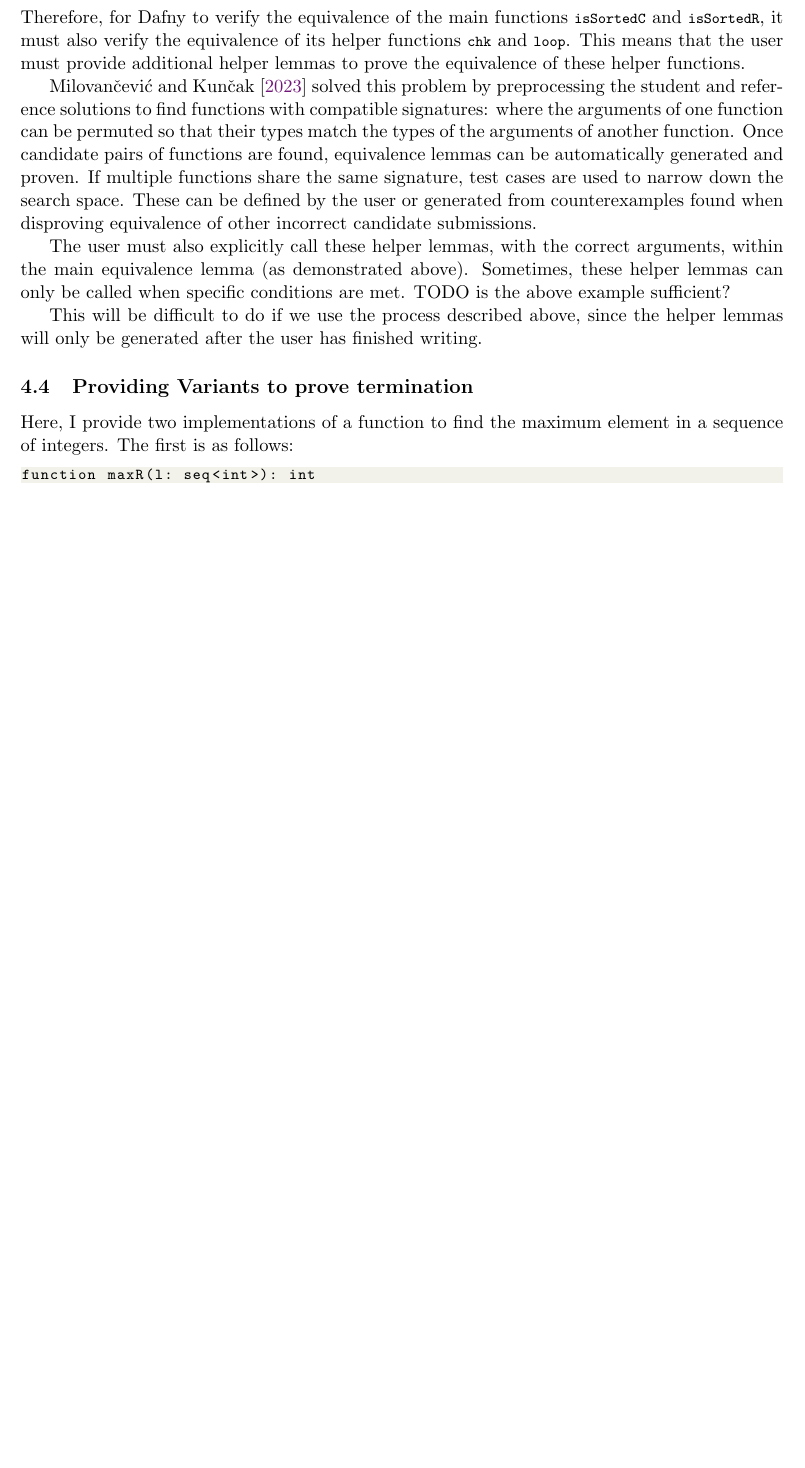
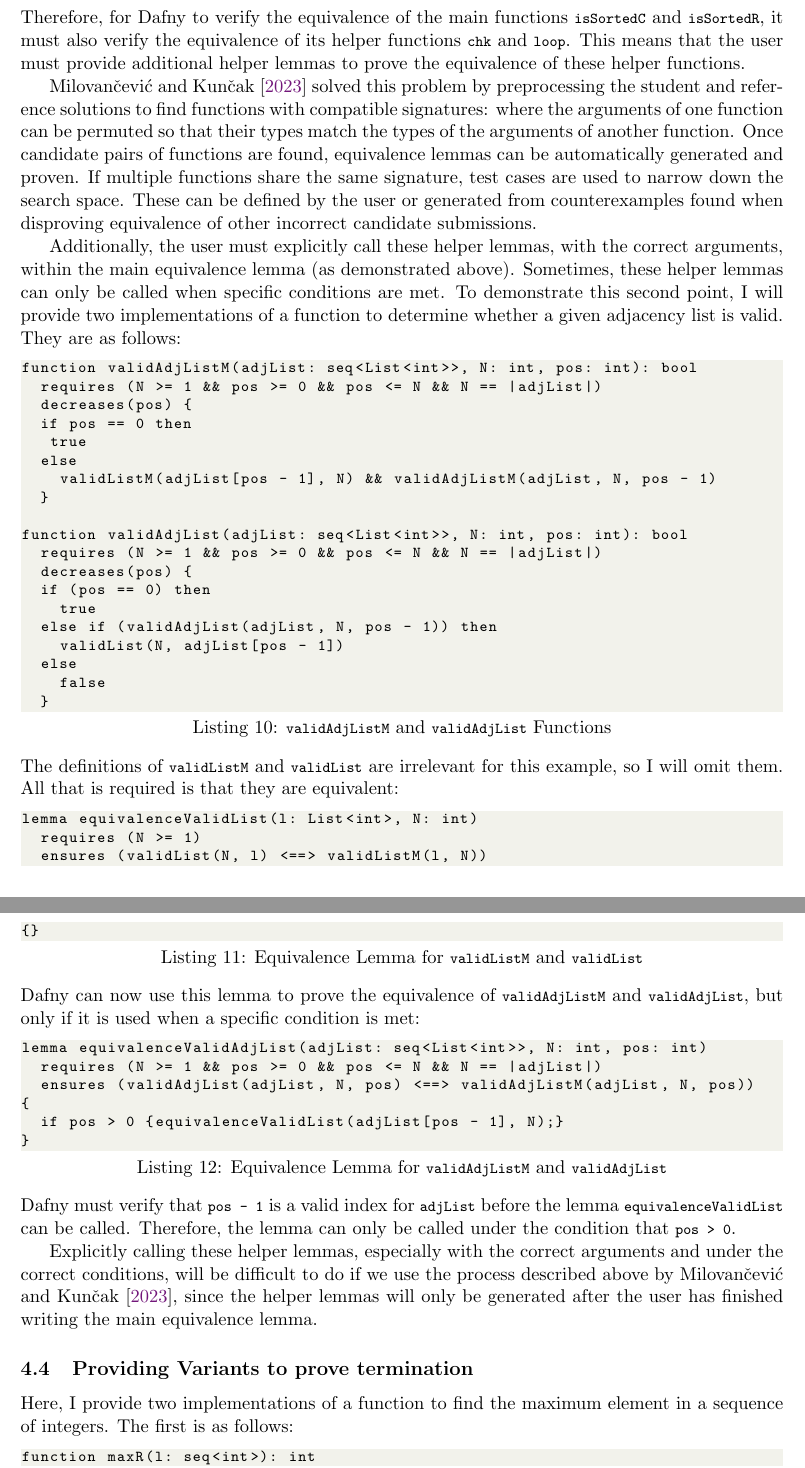
Before and after one commit to NVictor2004/equidafny, a LaTeX document (report/interim.tex): part of page 5 of 10 before the commit and two parts of pages 5 and 6 of 11 after it, the two joined at a grey line, cut so that both start at the same text, the shorter picture padded with empty space. Compiled offline with pdfLaTeX.

Commit message:
feat: Added section on calling equivalence lemmas under specific conditions

```diff
--- a/report/interim.tex
+++ b/report/interim.tex
@@ -226,10 +226,50 @@ Therefore, for Dafny to verify the equivalence of the main functions \lstinline|
 
 \textcite{milovancevicProvingDisprovingEquivalence2023} solved this problem by preprocessing the student and reference solutions to find functions with compatible signatures: where the arguments of one function can be permuted so that their types match the types of the arguments of another function. Once candidate pairs of functions are found, equivalence lemmas can be automatically generated and proven. If multiple functions share the same signature, test cases are used to narrow down the search space. These can be defined by the user or generated from counterexamples found when disproving equivalence of other incorrect candidate submissions.
 
-The user must also explicitly call these helper lemmas, with the correct arguments, within the main equivalence lemma (as demonstrated above). Sometimes, these helper lemmas can only be called when specific conditions are met.
-TODO is the above example sufficient?
+Additionally, the user must explicitly call these helper lemmas, with the correct arguments, within the main equivalence lemma (as demonstrated above). Sometimes, these helper lemmas can only be called when specific conditions are met. To demonstrate this second point, I will provide two implementations of a function to determine whether a given adjacency list is valid. They are as follows:
+\begin{lstlisting}[caption=\lstinline|validAdjListM| and \lstinline|validAdjList| Functions]
+function validAdjListM(adjList: seq<List<int>>, N: int, pos: int): bool
+  requires (N >= 1 && pos >= 0 && pos <= N && N == |adjList|)
+  decreases(pos) {
+  if pos == 0 then
+   true
+  else
+    validListM(adjList[pos - 1], N) && validAdjListM(adjList, N, pos - 1)
+  }
 
-This will be difficult to do if we use the process described above, since the helper lemmas will only be generated after the user has finished writing.
+function validAdjList(adjList: seq<List<int>>, N: int, pos: int): bool
+  requires (N >= 1 && pos >= 0 && pos <= N && N == |adjList|)
+  decreases(pos) {
+  if (pos == 0) then
+    true
+  else if (validAdjList(adjList, N, pos - 1)) then
+    validList(N, adjList[pos - 1])
+  else
+    false
+  }
+\end{lstlisting}
+%
+The definitions of \lstinline|validListM| and \lstinline|validList| are irrelevant for this example, so I will omit them. All that is required is that they are equivalent:
+\begin{lstlisting}[caption=Equivalence Lemma for \lstinline|validListM| and \lstinline|validList|]
+lemma equivalenceValidList(l: List<int>, N: int)
+  requires (N >= 1)
+  ensures (validList(N, l) <==> validListM(l, N))
+{}
+\end{lstlisting}
+%
+Dafny can now use this lemma to prove the equivalence of \lstinline|validAdjListM| and \lstinline|validAdjList|, but only if it is used when a specific condition is met:
+\begin{lstlisting}[caption=Equivalence Lemma for \lstinline|validAdjListM| and \lstinline|validAdjList|]
+lemma equivalenceValidAdjList(adjList: seq<List<int>>, N: int, pos: int)
+  requires (N >= 1 && pos >= 0 && pos <= N && N == |adjList|)
+  ensures (validAdjList(adjList, N, pos) <==> validAdjListM(adjList, N, pos))
+{
+  if pos > 0 {equivalenceValidList(adjList[pos - 1], N);}
+}
+\end{lstlisting}
+%
+Dafny must verify that \lstinline|pos - 1| is a valid index for \lstinline|adjList| before the lemma \lstinline|equivalenceValidList| can be called. Therefore, the lemma can only be called under the condition that \lstinline|pos > 0|.
+
+Explicitly calling these helper lemmas, especially with the correct arguments and under the correct conditions, will be difficult to do if we use the process described above by \textcite{milovancevicProvingDisprovingEquivalence2023}, since the helper lemmas will only be generated after the user has finished writing the main equivalence lemma.
 
 \subsection{Providing Variants to prove termination}
 
```
